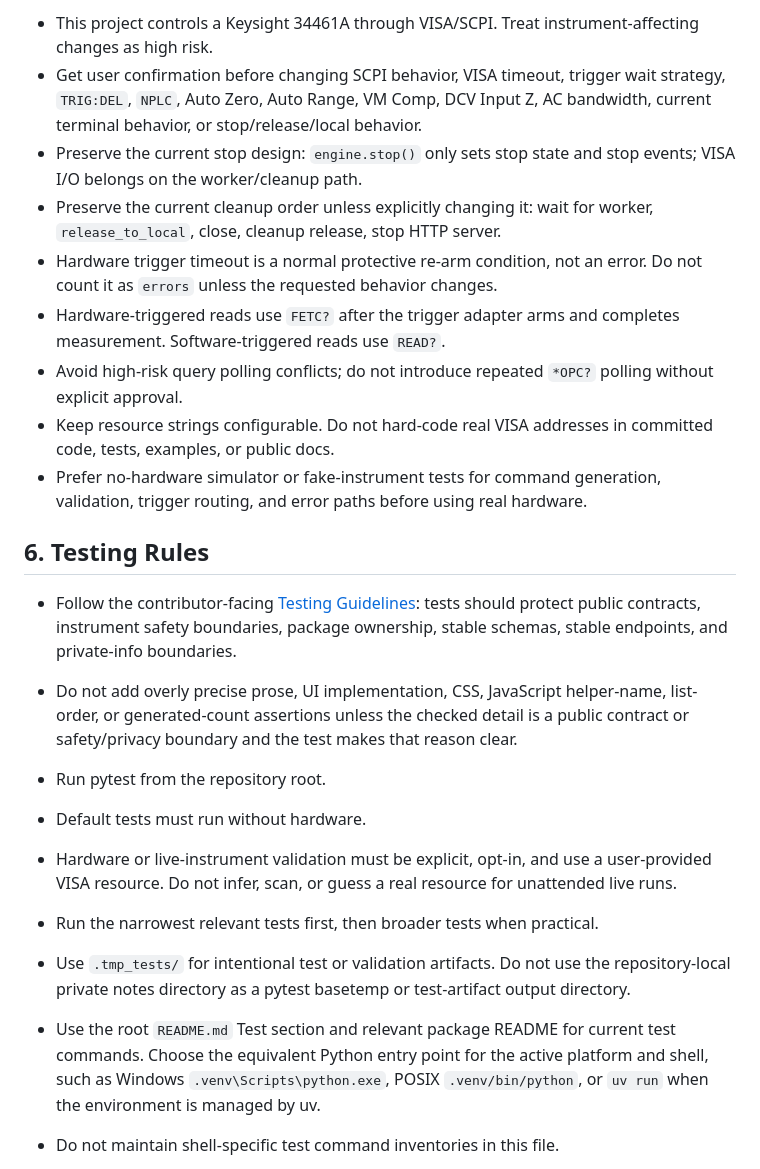
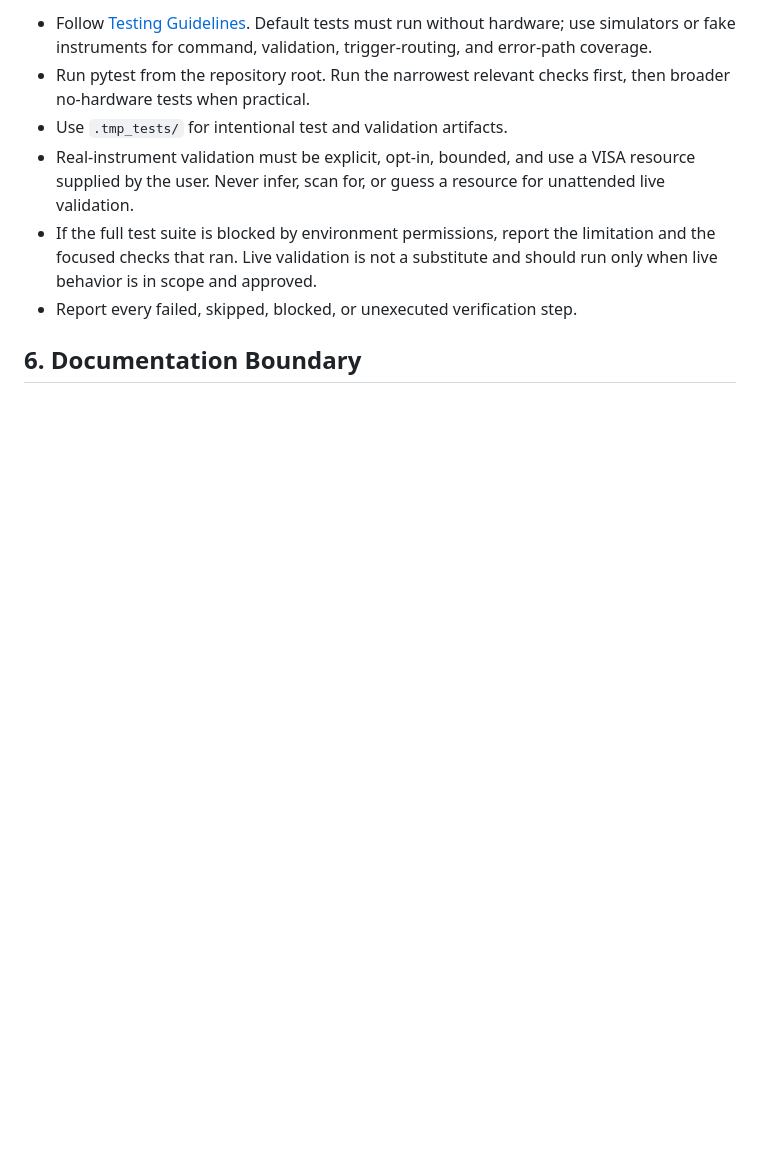
Before and after one commit to tom758258/meters-tool, a Markdown page: AGENTS.md, the part around one of its changes. Rendered like a GitHub page; blank space fills up the shorter version.

Commit message:
Refine repository agent instructions

```diff
--- a/AGENTS.md
+++ b/AGENTS.md
@@ -78,45 +73,17 @@ This repository is organized as a single-distribution monorepo for
 
-- This project controls a Keysight 34461A through VISA/SCPI. Treat
-  instrument-affecting changes as high risk.
-- Get user confirmation before changing SCPI behavior, VISA timeout, trigger
-  wait strategy, `TRIG:DEL`, `NPLC`, Auto Zero, Auto Range, VM Comp, DCV Input
-  Z, AC bandwidth, current terminal behavior, or stop/release/local behavior.
-- Preserve the current stop design: `engine.stop()` only sets stop state and
-  stop events; VISA I/O belongs on the worker/cleanup path.
-- Preserve the current cleanup order unless explicitly changing it: wait for
-  worker, `release_to_local`, close, cleanup release, stop HTTP server.
-- Hardware trigger timeout is a normal protective re-arm condition, not an
-  error. Do not count it as `errors` unless the requested behavior changes.
-- Hardware-triggered reads use `FETC?` after the trigger adapter arms and
-  completes measurement. Software-triggered reads use `READ?`.
-- Avoid high-risk query polling conflicts; do not introduce repeated `*OPC?`
-  polling without explicit approval.
-- Keep resource strings configurable. Do not hard-code real VISA addresses in
-  committed code, tests, examples, or public docs.
-- Prefer no-hardware simulator or fake-instrument tests for command generation,
-  validation, trigger routing, and error paths before using real hardware.
+- Follow [Testing Guidelines](docs/testing-guidelines.md). Default tests must
+  run without hardware; use simulators or fake instruments for command,
+  validation, trigger-routing, and error-path coverage.
+- Run pytest from the repository root. Run the narrowest relevant checks first,
+  then broader no-hardware tests when practical.
+- Use `.tmp_tests/` for intentional test and validation artifacts.
+- Real-instrument validation must be explicit, opt-in, bounded, and use a VISA
+  resource supplied by the user. Never infer, scan for, or guess a resource for
+  unattended live validation.
+- If the full test suite is blocked by environment permissions, report the
+  limitation and the focused checks that ran. Live validation is not a
+  substitute and should run only when live behavior is in scope and approved.
+- Report every failed, skipped, blocked, or unexecuted verification step.
 
-## 6. Testing Rules
+## 6. Documentation Boundary
 
-- Follow the contributor-facing [Testing Guidelines](docs/testing-guidelines.md):
-  tests should protect public contracts, instrument safety boundaries, package
-  ownership, stable schemas, stable endpoints, and private-info boundaries.
-- Do not add overly precise prose, UI implementation, CSS, JavaScript
-  helper-name, list-order, or generated-count assertions unless the checked
-  detail is a public contract or safety/privacy boundary and the test makes
-  that reason clear.
-- Run pytest from the repository root.
-- Default tests must run without hardware.
-- Hardware or live-instrument validation must be explicit, opt-in, and use a
-  user-provided VISA resource. Do not infer, scan, or guess a real resource for
-  unattended live runs.
-- Run the narrowest relevant tests first, then broader tests when practical.
-- Use `.tmp_tests/` for intentional test or validation artifacts. Do not use
-  the repository-local private notes directory as a pytest basetemp or
-  test-artifact output directory.
-- Use the root `README.md` Test section and relevant package README for current
-  test commands. Choose the equivalent Python entry point for the active
-  platform and shell, such as Windows `.venv\Scripts\python.exe`, POSIX
-  `.venv/bin/python`, or `uv run` when the environment is managed by uv.
-- Do not maintain shell-specific test command inventories in this file.
-
```
Also changed, not shown: other parts of AGENTS.md (+73 -98 lines).
